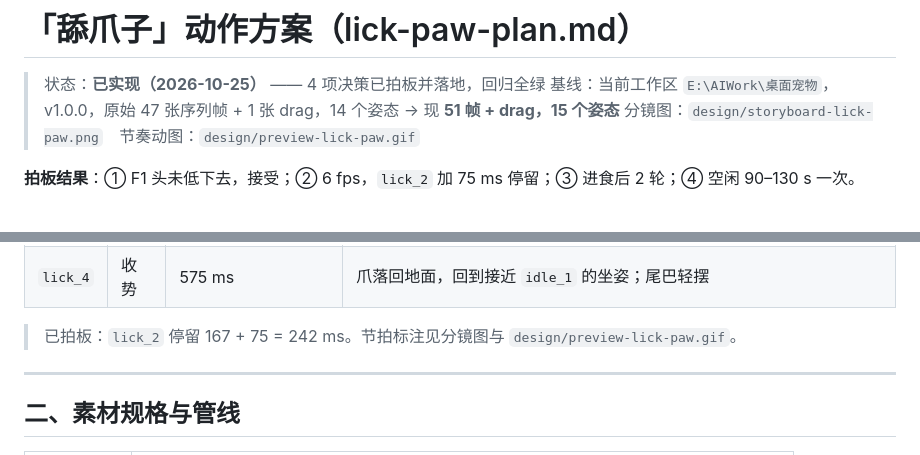
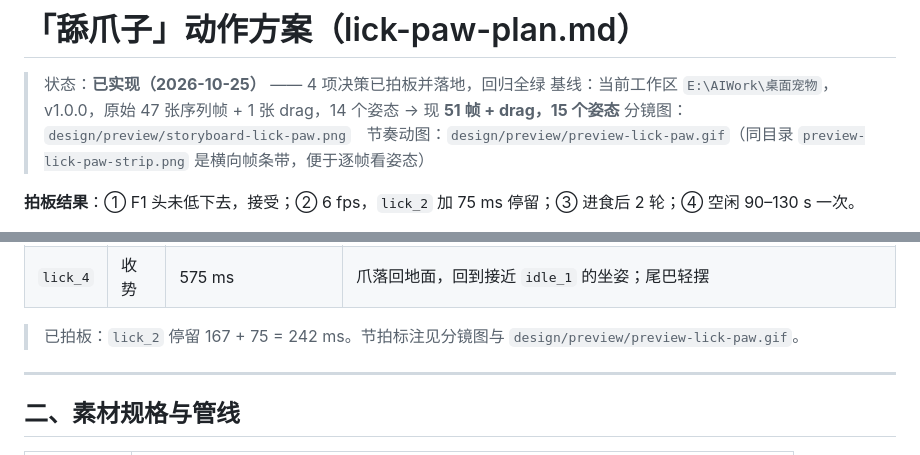
Before and after one commit to AliChen118/cat-pet, a Markdown page: docs/history/lick-paw-plan.md, 2 parts joined by grey strips. Rendered like a GitHub page.

```diff
--- a/docs/history/lick-paw-plan.md
+++ b/docs/history/lick-paw-plan.md
@@ -2,7 +2,7 @@
 
 > 状态：**已实现（2026-10-25）** —— 4 项决策已拍板并落地，回归全绿
 > 基线：当前工作区 `E:\AIWork\桌面宠物`，v1.0.0，原始 47 张序列帧 + 1 张 drag，14 个姿态 → 现 **51 帧 + drag，15 个姿态**
-> 分镜图：`design/storyboard-lick-paw.png`　节奏动图：`design/preview-lick-paw.gif`
+> 分镜图：`design/preview/storyboard-lick-paw.png`　节奏动图：`design/preview/preview-lick-paw.gif`（同目录 `preview-lick-paw-strip.png` 是横向帧条带，便于逐帧看姿态）
 
 **拍板结果**：① F1 头未低下去，接受；② 6 fps，`lick_2` 加 75 ms 停留；③ 进食后 2 轮；④ 空闲 90–130 s 一次。
 
@@ -28,7 +28,7 @@
 | `lick_3` | 擦脸 | 409 ms | 舌头收回，沾湿的爪子贴到右侧脸颊靠近眼睛处；头向爪侧倾、眼睛闭成弧线 |
 | `lick_4` | 收势 | 575 ms | 爪落回地面，回到接近 `idle_1` 的坐姿；尾巴轻摆 |
 
-> 已拍板：`lick_2` 停留 167 + 75 = 242 ms。节拍标注见分镜图与 `design/preview-lick-paw.gif`。
+> 已拍板：`lick_2` 停留 167 + 75 = 242 ms。节拍标注见分镜图与 `design/preview/preview-lick-paw.gif`。
 
 ---
 
```
Also changed, not shown: app/README.md (+3 -1 lines), docs/history/pose-fix-log.md (+4 -0 lines).
